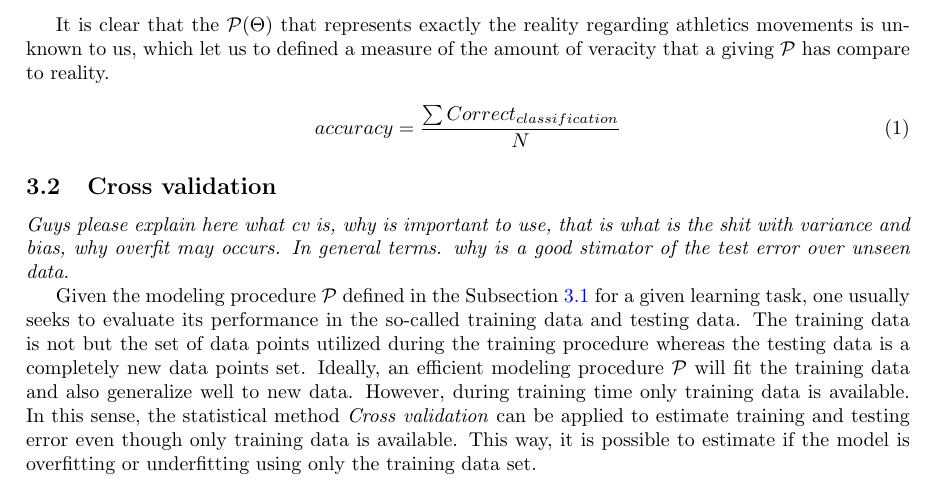
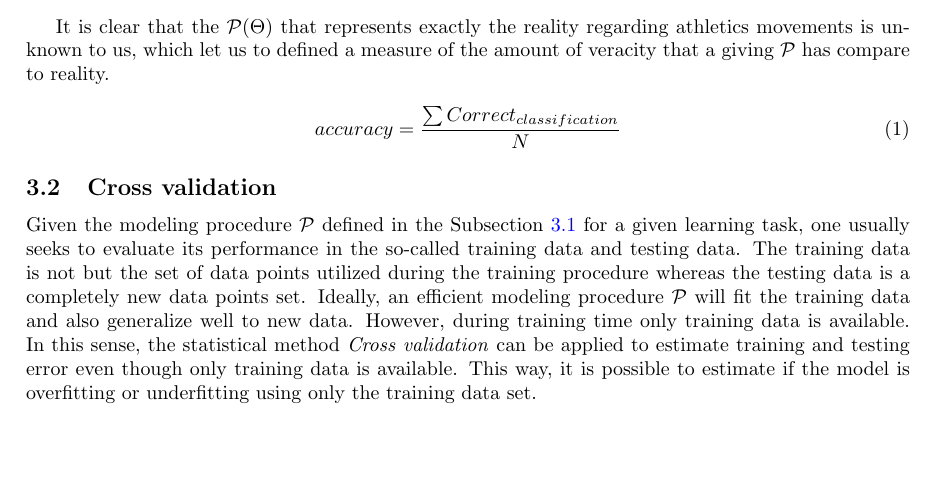
Before and after one commit to ralflorent/bremen-big-data-challenge-2019, a LaTeX paper (docs/latex/main.tex, which reads docs/latex/sections/contents.tex): part of page 4 of 11, cut so that both start at the same text, the shorter picture padded with empty space. Compiled offline with pdfLaTeX.

Commit message:
Delete misplaced line

```diff
--- a/docs/latex/sections/contents.tex
+++ b/docs/latex/sections/contents.tex
@@ -189,8 +189,6 @@ accuracy=  \frac{\sum Correct_{classification}}{N}
 \end{equation}
 
 \subsection{Cross validation}
-
-\textit{Guys please explain here what cv is, why is important to use, that is what is the shit with variance and bias, why overfit may occurs. In general terms. why is a good stimator of the test error over unseen data.}
 
 Given the modeling procedure $\mathcal{P}$ defined in the Subsection \ref{notation}
 for a given learning task, one usually seeks to evaluate its performance in the
```
